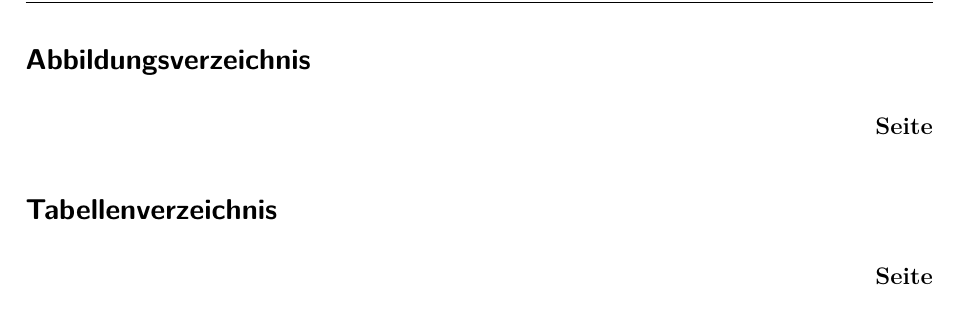
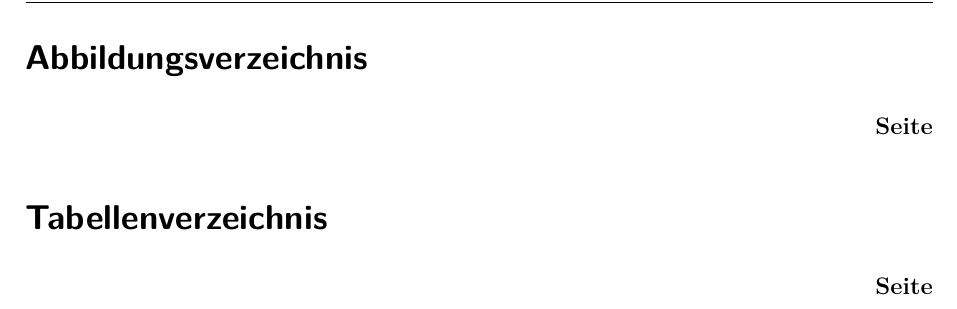
Before and after one commit to dhbwse/the-project, a LaTeX document (dokumentation/dokumentation.tex, which reads dokumentation/präambel.tex): part of page 3 of 7, cut so that both start at the same text. Compiled offline with XeLaTeX; an older LaTeX class or package is replaced by its successor.

Commit message:
removed superfluous documentoptions; reformatted

```diff
--- a/dokumentation/präambel.tex
+++ b/dokumentation/präambel.tex
@@ -1,12 +1,10 @@
 % !TEX root = dokumentation.tex
-\documentclass[	fontsize=12,
-				fleqn,
-				bibliography=totoc,
-				DIV10,
-				ngerman
-				paper=a4
-				titlepage,
-				headings=normal]{scrartcl}
+\documentclass[
+	fontsize=12,
+	fleqn,
+	bibliography=totoc,
+	DIV12
+]{scrartcl}
 
 \usepackage{polyglossia}
 \setdefaultlanguage[variant=german,spelling=new]{german}
```
